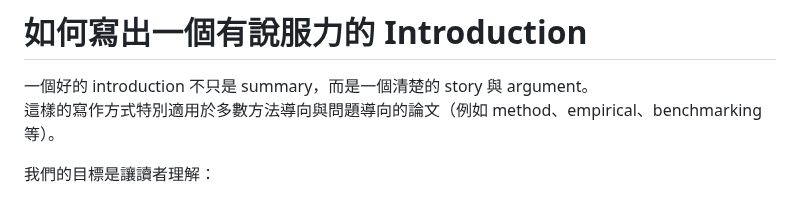
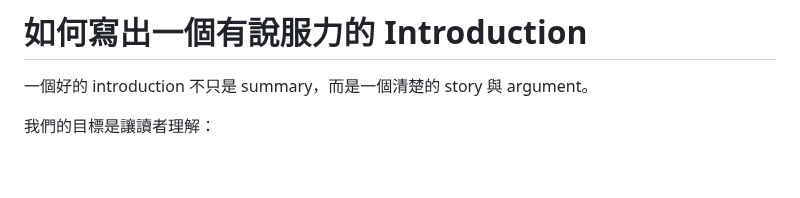
Before and after one commit to shihhsinwang0214/persnoal_website, a Markdown page: notes/zh/write-intro.md, the part around the change. Rendered like a GitHub page; blank space fills up the shorter version.

```diff
--- a/notes/zh/write-intro.md
+++ b/notes/zh/write-intro.md
@@ -1,7 +1,6 @@
 # 如何寫出一個有說服力的 Introduction
 
 一個好的 introduction 不只是 summary，而是一個清楚的 story 與 argument。
-這樣的寫作方式特別適用於多數方法導向與問題導向的論文（例如 method、empirical、benchmarking 等）。
 
 我們的目標是讓讀者理解：
 
```
